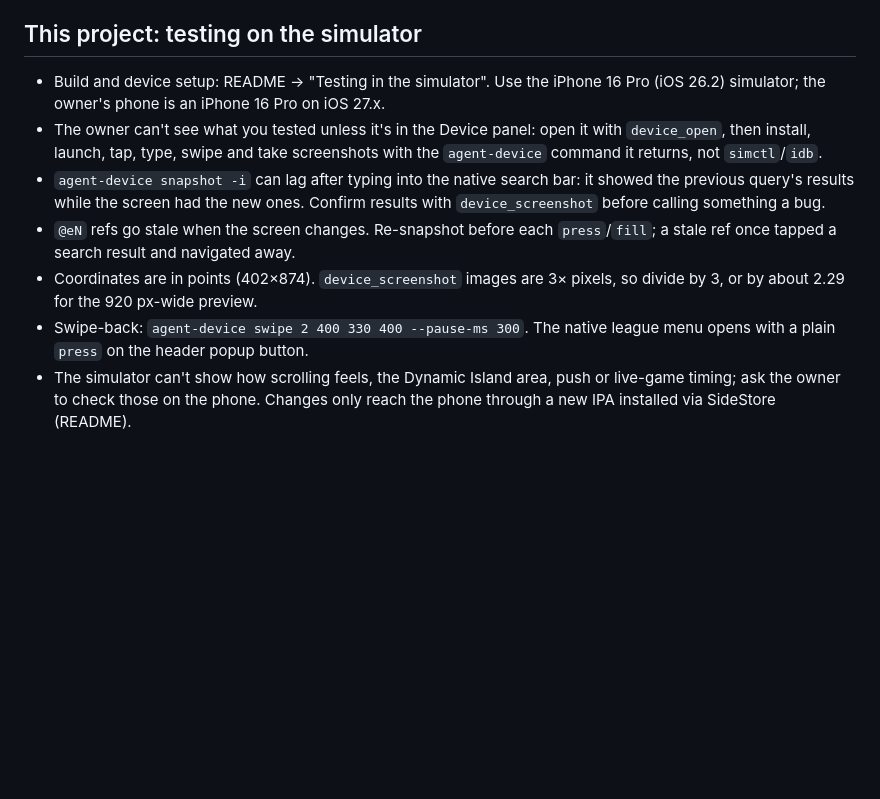
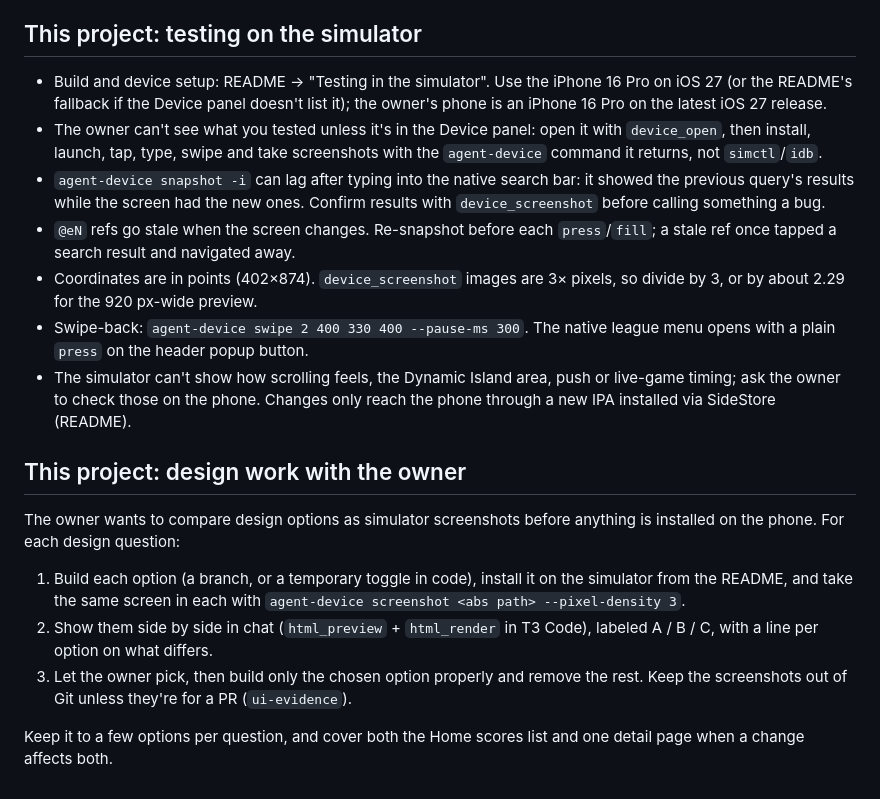
Before and after one commit to timblazing/scores, a Markdown page: mobile/AGENTS.md, the part around the change. Rendered like a GitHub page; blank space fills up the shorter version.

```diff
--- a/mobile/AGENTS.md
+++ b/mobile/AGENTS.md
@@ -42,10 +42,20 @@ Docs: https://docs.expo.dev/eas/index.md
 
 ## This project: testing on the simulator
 
-- Build and device setup: README → "Testing in the simulator". Use the iPhone 16 Pro (iOS 26.2) simulator; the owner's phone is an iPhone 16 Pro on iOS 27.x.
+- Build and device setup: README → "Testing in the simulator". Use the iPhone 16 Pro on iOS 27 (or the README's fallback if the Device panel doesn't list it); the owner's phone is an iPhone 16 Pro on the latest iOS 27 release.
 - The owner can't see what you tested unless it's in the Device panel: open it with `device_open`, then install, launch, tap, type, swipe and take screenshots with the `agent-device` command it returns, not `simctl`/`idb`.
 - `agent-device snapshot -i` can lag after typing into the native search bar: it showed the previous query's results while the screen had the new ones. Confirm results with `device_screenshot` before calling something a bug.
 - `@eN` refs go stale when the screen changes. Re-snapshot before each `press`/`fill`; a stale ref once tapped a search result and navigated away.
 - Coordinates are in points (402×874). `device_screenshot` images are 3× pixels, so divide by 3, or by about 2.29 for the 920 px-wide preview.
 - Swipe-back: `agent-device swipe 2 400 330 400 --pause-ms 300`. The native league menu opens with a plain `press` on the header popup button.
 - The simulator can't show how scrolling feels, the Dynamic Island area, push or live-game timing; ask the owner to check those on the phone. Changes only reach the phone through a new IPA installed via SideStore (README).
+
+## This project: design work with the owner
+
+The owner wants to compare design options as simulator screenshots before anything is installed on the phone. For each design question:
+
+1. Build each option (a branch, or a temporary toggle in code), install it on the simulator from the README, and take the same screen in each with `agent-device screenshot <abs path> --pixel-density 3`.
+2. Show them side by side in chat (`html_preview` + `html_render` in T3 Code), labeled A / B / C, with a line per option on what differs.
+3. Let the owner pick, then build only the chosen option properly and remove the rest. Keep the screenshots out of Git unless they're for a PR (`ui-evidence`).
+
+Keep it to a few options per question, and cover both the Home scores list and one detail page when a change affects both.
```
Also changed, not shown: README.md (+5 -2 lines), docs/WORKLOG.md (+2 -2 lines).
